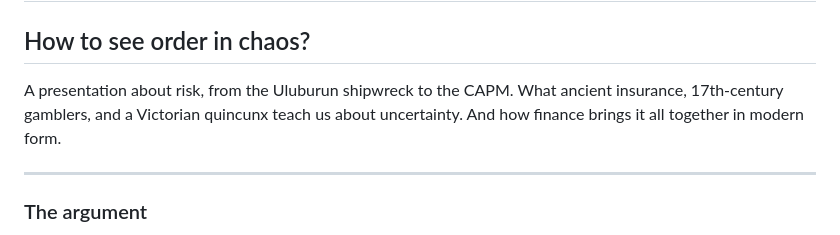
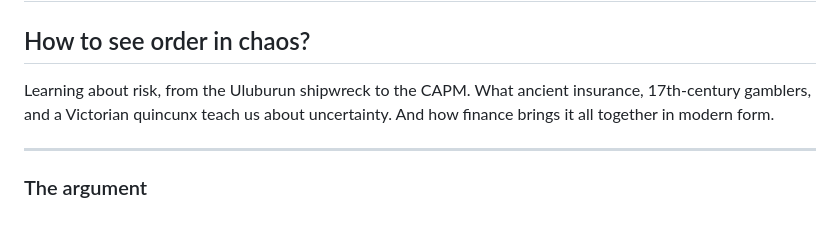
Before and after one commit to crina-pungulescu/quincunx, a Markdown page: README.md, the part around the change. Drawn GitHub-style.

```diff
--- a/README.md
+++ b/README.md
@@ -3,7 +3,7 @@
 
 ## How to see order in chaos?
 
-A presentation about risk, from the Uluburun shipwreck to the CAPM. What ancient insurance, 17th-century gamblers, and a Victorian quincunx teach us about uncertainty. And how finance brings it all together in modern form.
+Learning about risk, from the Uluburun shipwreck to the CAPM. What ancient insurance, 17th-century gamblers, and a Victorian quincunx teach us about uncertainty. And how finance brings it all together in modern form.
 
 ---
 
```
